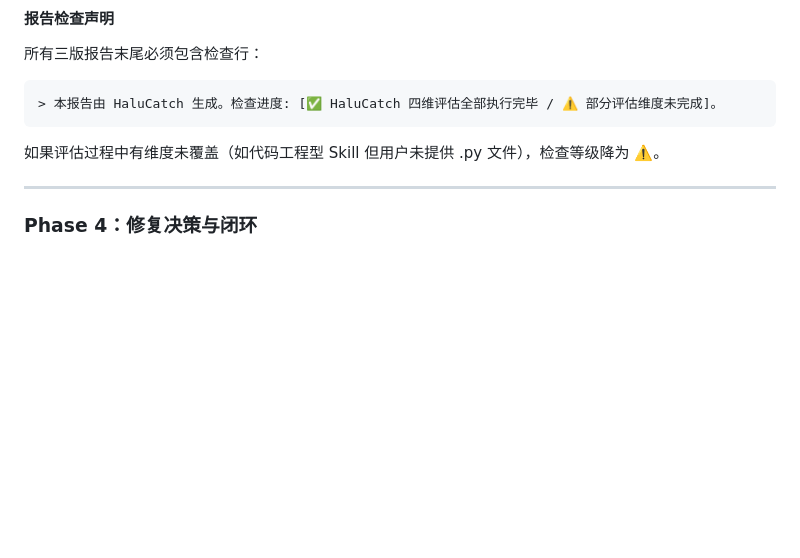
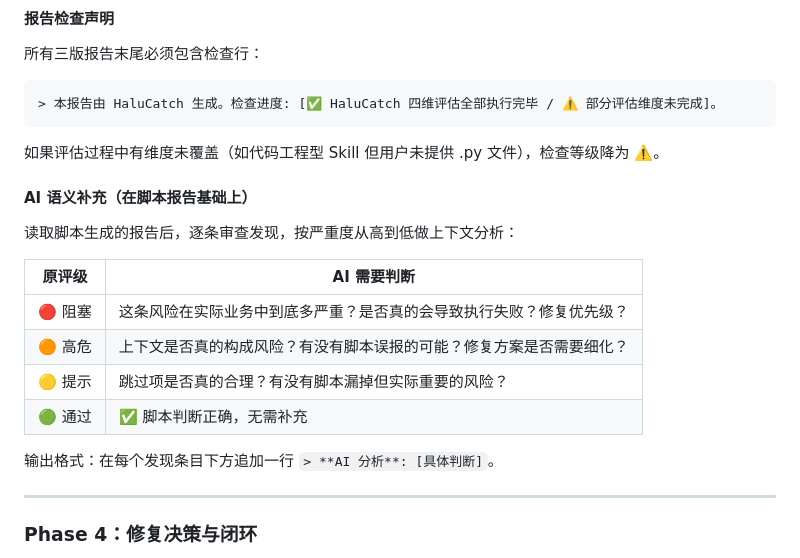
Before and after one commit to CoderMoray/HaluCatch, a Markdown page: SKILL.md, the part around the change. Rendered like a GitHub page; blank space fills up the shorter version.

Commit message:
feat: add AI semantic supplement checklist for L3 review

```diff
--- a/SKILL.md
+++ b/SKILL.md
@@ -289,6 +289,19 @@ python3 halucatch_core.py --skill-dir /path/to/skill
 
 如果评估过程中有维度未覆盖（如代码工程型 Skill 但用户未提供 .py 文件），检查等级降为 ⚠️。
 
+#### AI 语义补充（在脚本报告基础上）
+
+读取脚本生成的报告后，逐条审查发现，按严重度从高到低做上下文分析：
+
+| 原评级 | AI 需要判断 |
+|--------|-----------|
+| 🔴 阻塞 | 这条风险在实际业务中到底多严重？是否真的会导致执行失败？修复优先级？ |
+| 🟠 高危 | 上下文是否真的构成风险？有没有脚本误报的可能？修复方案是否需要细化？ |
+| 🟡 提示 | 跳过项是否真的合理？有没有脚本漏掉但实际重要的风险？ |
+| 🟢 通过 | ✅ 脚本判断正确，无需补充 |
+
+输出格式：在每个发现条目下方追加一行 `> **AI 分析**: [具体判断]`。
+
 ---
 
 ### Phase 4：修复决策与闭环
```
